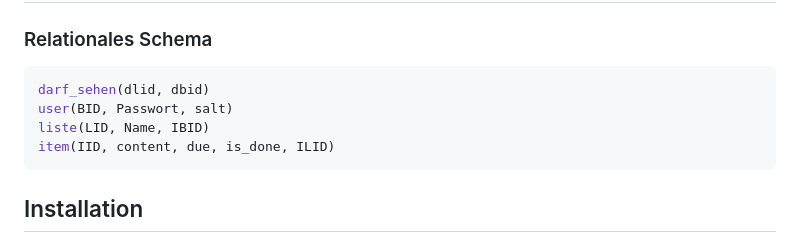
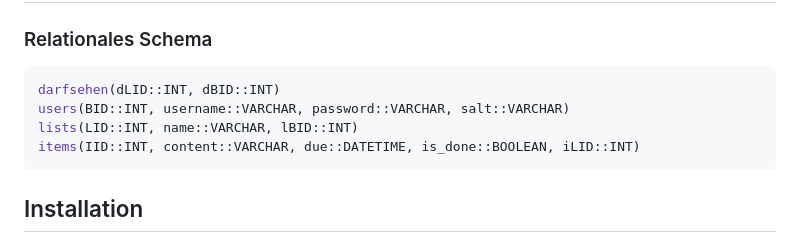
Before and after one commit to thegreenonion/lin-todo, a Markdown page: README.md, the part around the change. Drawn GitHub-style.

````diff
--- a/README.md
+++ b/README.md
@@ -22,10 +22,10 @@ Darüber hinaus besteht die Möglichkeit, eine Liste mit Items einem anderen Ben
 ## Struktur der Datenbank
 ### Relationales Schema
 ```sql
-darf_sehen(dlid, dbid)
-user(BID, Passwort, salt)
-liste(LID, Name, IBID)
-item(IID, content, due, is_done, ILID)
+darfsehen(dLID::INT, dBID::INT)
+users(BID::INT, username::VARCHAR, password::VARCHAR, salt::VARCHAR)
+lists(LID::INT, name::VARCHAR, lBID::INT)
+items(IID::INT, content::VARCHAR, due::DATETIME, is_done::BOOLEAN, iLID::INT)
 ```
 
 ## Installation
````
